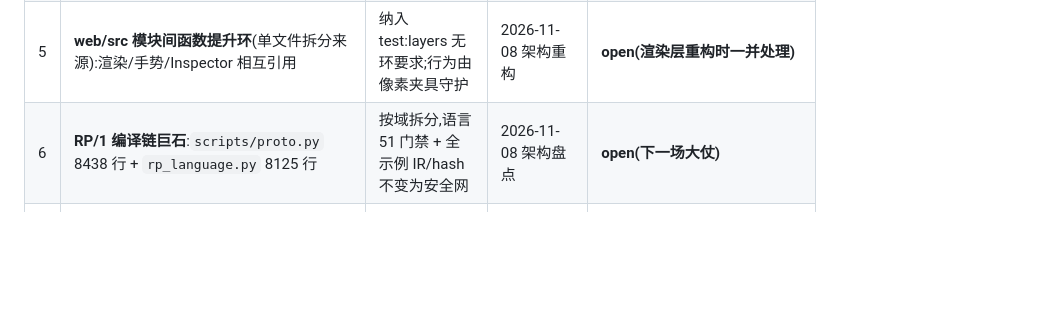
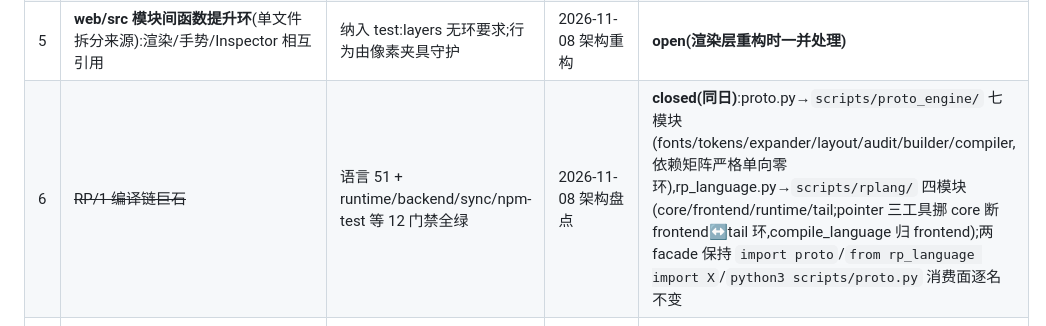
Before and after one commit to LilZeeCN/zee-rp, a Markdown page: docs/gaps.md, the part around the change. GitHub-like rendering; blank space fills up the shorter version.

Commit message:
docs(gaps): #6 编译链拆分实际关闭(上一提交信息先行声明,本次补上文件变更)

```diff
--- a/docs/gaps.md
+++ b/docs/gaps.md
@@ -16,7 +16,7 @@
 | 3 | **T02 未跑完**(旧面),只作视觉样本不计通过 | 新面上 T02 跑完并按 scenario 分级 | 2026-11-02 收口 | **open** |
 | 4 | **纯文本元件旋转在 RP9 预览发布不渲染**(.rp 持久化、编辑器保留)——平台行为 | Axure 平台若开放能力位则接入;否则保持声明边界 | 2026-11-02 逆向 | **won't-fix(平台边界)** |
 | 5 | **web/src 模块间函数提升环**(单文件拆分来源):渲染/手势/Inspector 相互引用 | 纳入 test:layers 无环要求;行为由像素夹具守护 | 2026-11-08 架构重构 | **open(渲染层重构时一并处理)** |
-| 6 | **RP/1 编译链巨石**:`scripts/proto.py` 8438 行 + `rp_language.py` 8125 行 | 按域拆分,语言 51 门禁 + 全示例 IR/hash 不变为安全网 | 2026-11-08 架构盘点 | **open(下一场大仗)** |
+| 6 | ~~RP/1 编译链巨石~~ | 语言 51 + runtime/backend/sync/npm-test 等 12 门禁全绿 | 2026-11-08 架构盘点 | **closed(同日)**:proto.py→`scripts/proto_engine/` 七模块(fonts/tokens/expander/layout/audit/builder/compiler,依赖矩阵严格单向零环),rp_language.py→`scripts/rplang/` 四模块(core/frontend/runtime/tail;pointer 三工具挪 core 断 frontend↔tail 环,compile_language 归 frontend);两 facade 保持 `import proto`/`from rp_language import X`/`python3 scripts/proto.py` 消费面逐名不变 |
 | 7 | **测试双轨**:61 个自写 runner vs 43 个 node --test | 统一 node --test,脚本式仅保留有特殊进程语义的 | 2026-11-08 工程盘点 | **open** |
 | 8 | **扫荡门禁发现的存量候选**:`computeCommandImpactAndDiff` 在事务 catch 之外(提交段抛错会穿透为 E_INTERNAL_ERROR 而非命令信封) | 挪进 try 或单独兜底;由 sweep 扩展用例固化 | 2026-11-08 M-SWEEP | **open(小)** |
 | 9 | 素材出处台账(ATTRIBUTION 模式)+ assets 校验进 CI | assets/ 每文件一行来源与许可,CI 校验 | figcraft 借鉴盘点 | **open(小)** |
```
